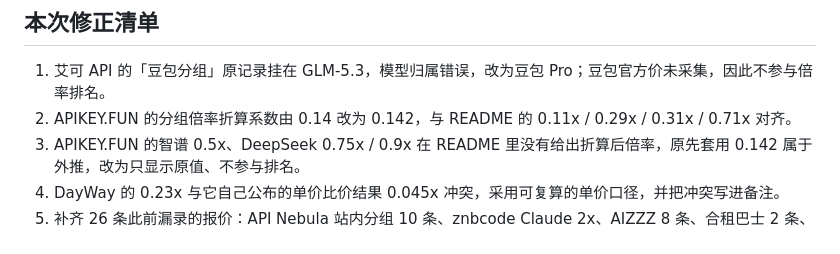
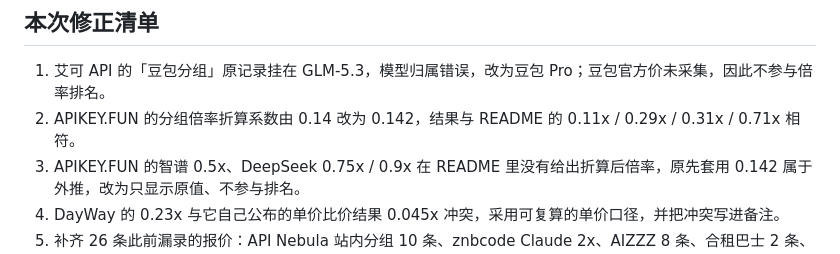
Before and after one commit to 1sh1ro/ai-api-zhongzhuan, a Markdown page: docs/pricing-audit-2026-11-03.md, the part around the change. GitHub-like rendering.

Commit message:
wording: replace non-technical term in audit record

```diff
--- a/docs/pricing-audit-2026-11-03.md
+++ b/docs/pricing-audit-2026-11-03.md
@@ -77,7 +77,7 @@
 ## 本次修正清单
 
 1. 艾可 API 的「豆包分组」原记录挂在 GLM-5.3，模型归属错误，改为豆包 Pro；豆包官方价未采集，因此不参与倍率排名。
-2. APIKEY.FUN 的分组倍率折算系数由 0.14 改为 0.142，与 README 的 0.11x / 0.29x / 0.31x / 0.71x 对齐。
+2. APIKEY.FUN 的分组倍率折算系数由 0.14 改为 0.142，结果与 README 的 0.11x / 0.29x / 0.31x / 0.71x 相符。
 3. APIKEY.FUN 的智谱 0.5x、DeepSeek 0.75x / 0.9x 在 README 里没有给出折算后倍率，原先套用 0.142 属于外推，改为只显示原值、不参与排名。
 4. DayWay 的 0.23x 与它自己公布的单价比价结果 0.045x 冲突，采用可复算的单价口径，并把冲突写进备注。
 5. 补齐 26 条此前漏录的报价：API Nebula 站内分组 10 条、znbcode Claude 2x、AIZZZ 8 条、合租巴士 2 条、4Router gift、LinkAGI Plus / Pro、FastAI 备用、Zerouter gpt-5.6-terra。
```
